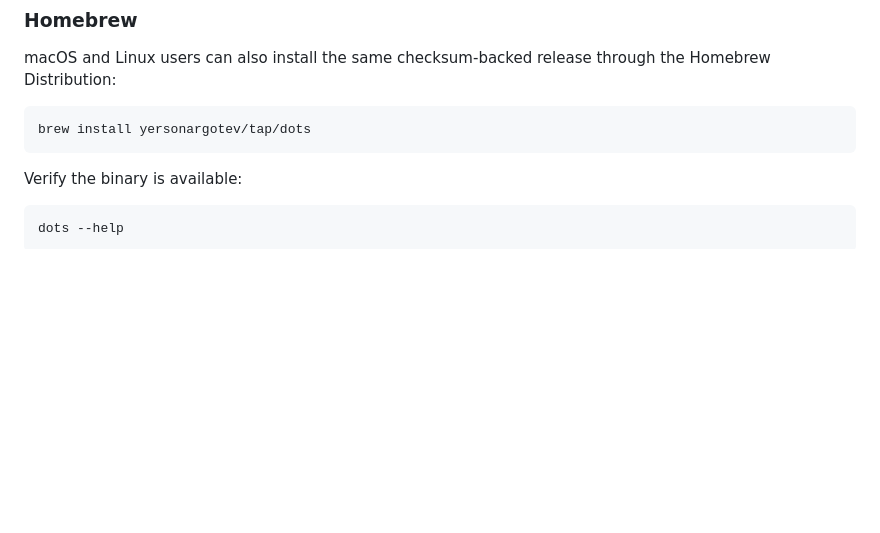
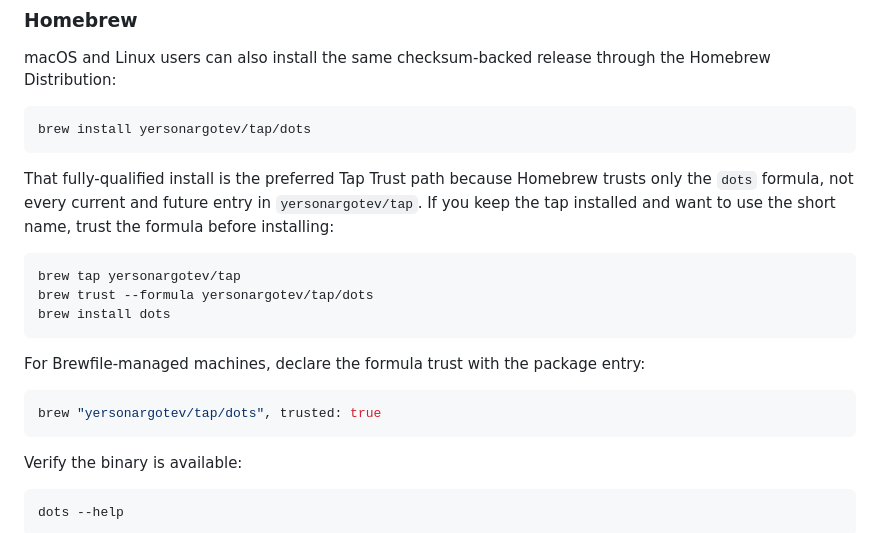
Before and after one commit to yersonargotev/dots, a Markdown page: README.md, the part around the change. Drawn GitHub-style; blank space fills up the shorter version.

Commit message:
docs: document Homebrew tap trust

````diff
--- a/README.md
+++ b/README.md
@@ -29,6 +29,20 @@ macOS and Linux users can also install the same checksum-backed release through
 
 ```bash
 brew install yersonargotev/tap/dots
+```
+
+That fully-qualified install is the preferred Tap Trust path because Homebrew trusts only the `dots` formula, not every current and future entry in `yersonargotev/tap`. If you keep the tap installed and want to use the short name, trust the formula before installing:
+
+```bash
+brew tap yersonargotev/tap
+brew trust --formula yersonargotev/tap/dots
+brew install dots
+```
+
+For Brewfile-managed machines, declare the formula trust with the package entry:
+
+```ruby
+brew "yersonargotev/tap/dots", trusted: true
 ```
 
 Verify the binary is available:
````
Also changed, not shown: docs/release.md (+21 -4 lines).
